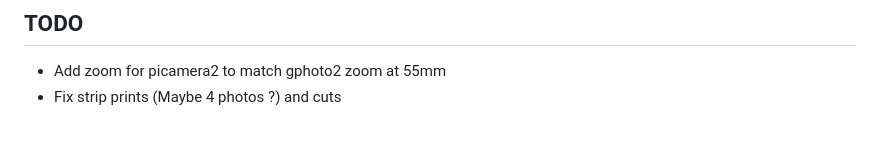
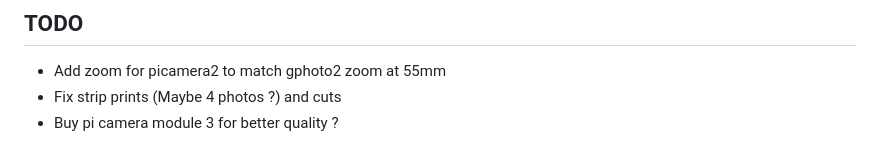
Before and after one commit to IArchi/py-photobooth-simple, a Markdown page: readme.md, the part around the change. Rendered like a GitHub page.

Commit message:
Update todo.

```diff
--- a/readme.md
+++ b/readme.md
@@ -189,3 +189,4 @@ Application will not be usable during the copy process but will display a messag
 ## TODO
  - Add zoom for picamera2 to match gphoto2 zoom at 55mm
  - Fix strip prints (Maybe 4 photos ?) and cuts
+ - Buy pi camera module 3 for better quality ?
```
